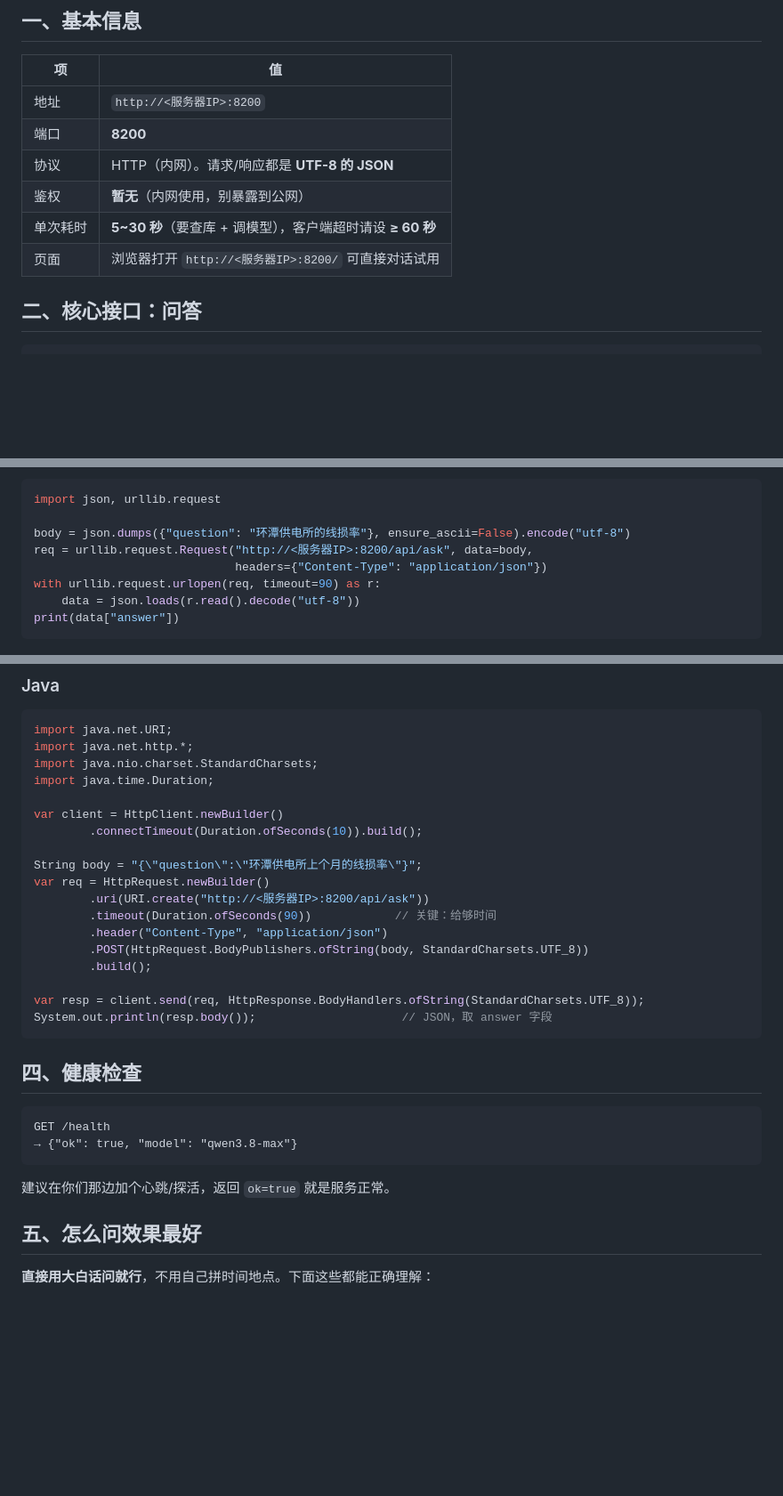
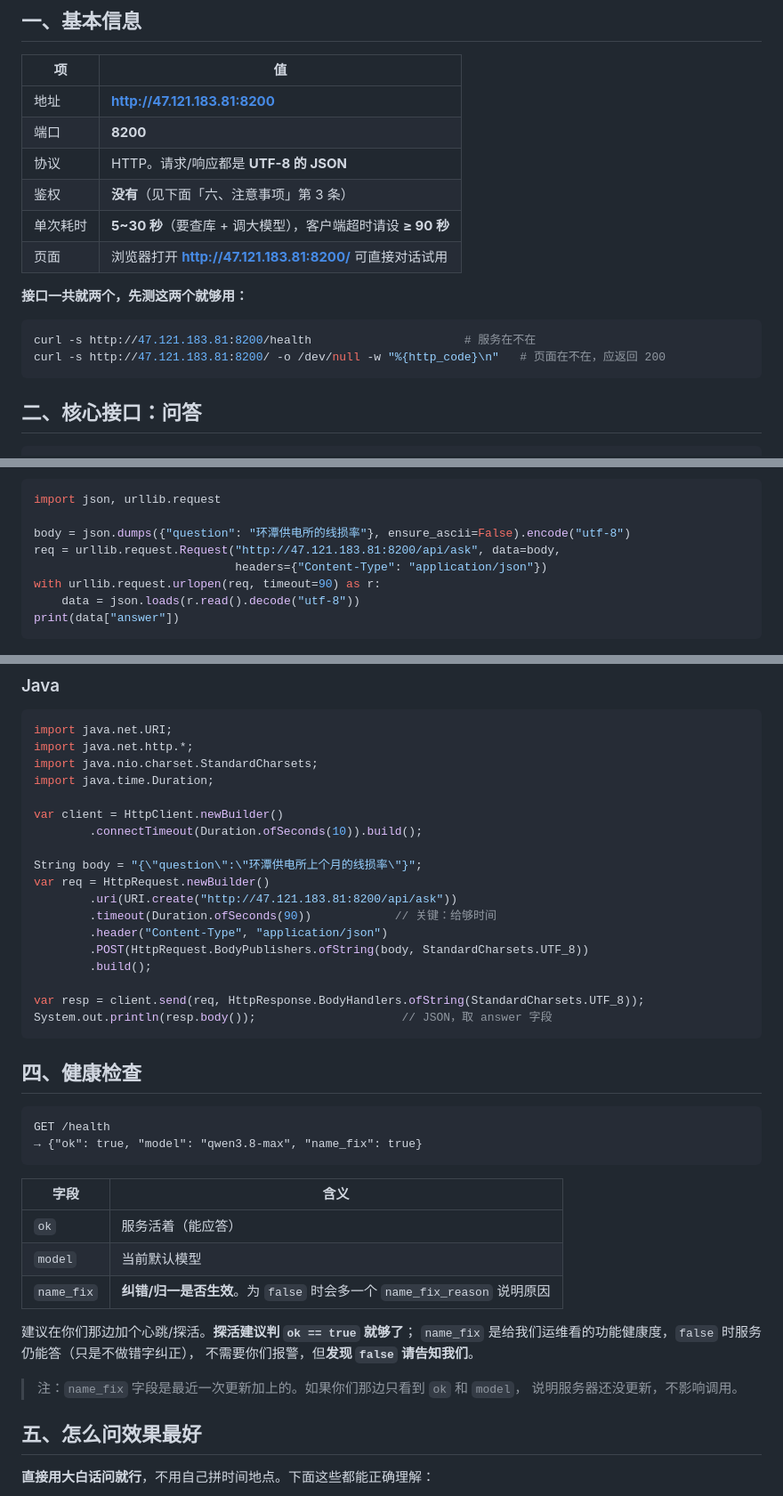
Before and after one commit to HengKang666/Project-Management-Secretary, a Markdown page: deploy/给同事的接口对接说明.md, 3 parts joined by grey strips. Shown at 89% size. Drawn GitHub-style; blank space fills up the shorter version.

````diff
--- a/deploy/给同事的接口对接说明.md
+++ b/deploy/给同事的接口对接说明.md
@@ -6,12 +6,19 @@
 
 | 项 | 值 |
 |---|---|
-| 地址 | `http://<服务器IP>:8200` |
+| 地址 | **http://47.121.183.81:8200** |
 | 端口 | **8200** |
-| 协议 | HTTP（内网）。请求/响应都是 **UTF-8 的 JSON** |
-| 鉴权 | **暂无**（内网使用，别暴露到公网） |
-| 单次耗时 | **5~30 秒**（要查库 + 调模型），客户端超时请设 **≥ 60 秒** |
-| 页面 | 浏览器打开 `http://<服务器IP>:8200/` 可直接对话试用 |
+| 协议 | HTTP。请求/响应都是 **UTF-8 的 JSON** |
+| 鉴权 | **没有**（见下面「六、注意事项」第 3 条） |
+| 单次耗时 | **5~30 秒**（要查库 + 调大模型），客户端超时请设 **≥ 90 秒** |
+| 页面 | 浏览器打开 **http://47.121.183.81:8200/** 可直接对话试用 |
+
+**接口一共就两个，先测这两个就够用：**
+
+```bash
+curl -s http://47.121.183.81:8200/health                      # 服务在不在
+curl -s http://47.121.183.81:8200/ -o /dev/null -w "%{http_code}\n"   # 页面在不在，应返回 200
+```
 
 ## 二、核心接口：问答
 
@@ -102,7 +129,7 @@ print("理解为：", data.get("fixed_question"))
 import json, urllib.request
 
 body = json.dumps({"question": "环潭供电所的线损率"}, ensure_ascii=False).encode("utf-8")
-req = urllib.request.Request("http://<服务器IP>:8200/api/ask", data=body,
+req = urllib.request.Request("http://47.121.183.81:8200/api/ask", data=body,
                              headers={"Content-Type": "application/json"})
 with urllib.request.urlopen(req, timeout=90) as r:
     data = json.loads(r.read().decode("utf-8"))
@@ -122,7 +149,7 @@ var client = HttpClient.newBuilder()
 
 String body = "{\"question\":\"环潭供电所上个月的线损率\"}";
 var req = HttpRequest.newBuilder()
-        .uri(URI.create("http://<服务器IP>:8200/api/ask"))
+        .uri(URI.create("http://47.121.183.81:8200/api/ask"))
         .timeout(Duration.ofSeconds(90))            // 关键：给够时间
         .header("Content-Type", "application/json")
         .POST(HttpRequest.BodyPublishers.ofString(body, StandardCharsets.UTF_8))
@@ -136,10 +163,21 @@ System.out.println(resp.body());                     // JSON，取 answer 字段
 
 ```
 GET /health
-→ {"ok": true, "model": "qwen3.8-max"}
+→ {"ok": true, "model": "qwen3.8-max", "name_fix": true}
 ```
 
-建议在你们那边加个心跳/探活，返回 `ok=true` 就是服务正常。
+| 字段 | 含义 |
+|---|---|
+| `ok` | 服务活着（能应答） |
+| `model` | 当前默认模型 |
+| `name_fix` | **纠错/归一是否生效**。为 `false` 时会多一个 `name_fix_reason` 说明原因 |
+
+建议在你们那边加个心跳/探活。**探活建议判 `ok == true` 就够了**；
+`name_fix` 是给我们运维看的功能健康度，`false` 时服务仍能答（只是不做错字纠正），
+不需要你们报警，但**发现 `false` 请告知我们**。
+
+> 注：`name_fix` 字段是最近一次更新加上的。如果你们那边只看到 `ok` 和 `model`，
+> 说明服务器还没更新，不影响调用。
 
 ## 五、怎么问效果最好
 
````
Also changed, not shown: other parts of deploy/给同事的接口对接说明.md (+44 -18 lines).
